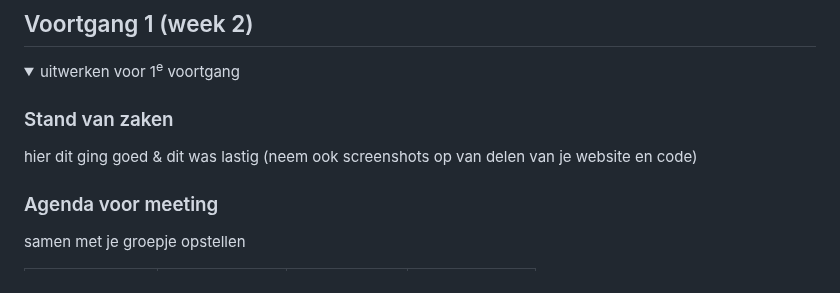
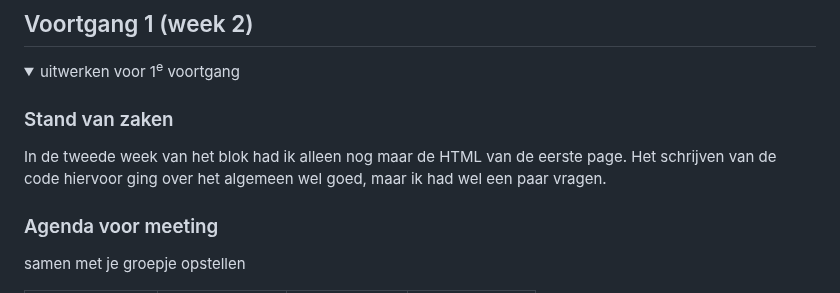
Before and after one commit to BibiUnger/frontenddevelopment, a Markdown page: README.md, the part around the change. GitHub-like rendering; folded sections open.

```diff
--- a/README.md
+++ b/README.md
@@ -109,7 +109,7 @@ De website support alleen maar normale instellingen. Als ik dark en light mode o
   <summary>uitwerken voor 1<sup>e</sup> voortgang</summary>
 
   ### Stand van zaken
-  hier dit ging goed & dit was lastig (neem ook screenshots op van delen van je website en code)
+In de tweede week van het blok had ik alleen nog maar de HTML van de eerste page. Het schrijven van de code hiervoor ging over het algemeen wel goed, maar ik had wel een paar vragen.
 
 
   ### Agenda voor meeting
```
